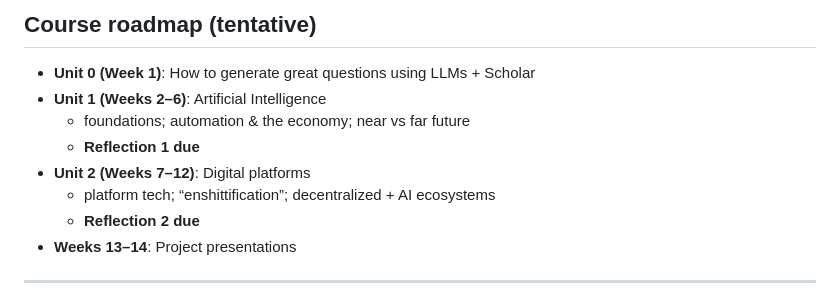
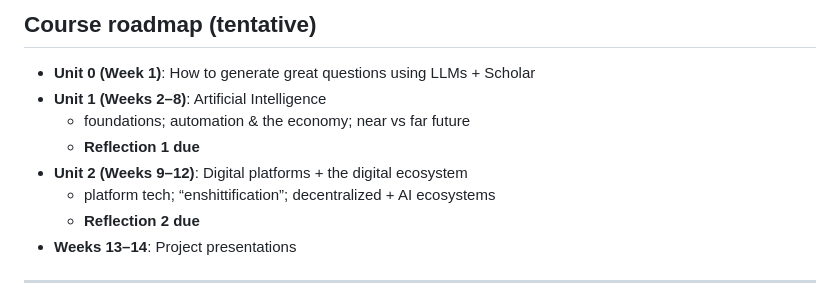
Before and after one commit to alexhkurz/BUS-658-information-systems-in-digital-times, a Markdown page: slides/slides01.md, the part around the change. Rendered like a GitHub page.

Commit message:
Update syllabus and slides for BUS 658 course: adjust unit timelines and reading assignments for clarity and consistency.

```diff
--- a/slides/slides01.md
+++ b/slides/slides01.md
@@ -207,10 +207,10 @@ Teams are encouraged (interdisciplinary is a feature).
 ## Course roadmap (tentative)
 
 - **Unit 0 (Week 1)**: How to generate great questions using LLMs + Scholar
-- **Unit 1 (Weeks 2–6)**: Artificial Intelligence
+- **Unit 1 (Weeks 2–8)**: Artificial Intelligence
   - foundations; automation & the economy; near vs far future
   - **Reflection 1 due**
-- **Unit 2 (Weeks 7–12)**: Digital platforms
+- **Unit 2 (Weeks 9–12)**: Digital platforms + the digital ecosystem
   - platform tech; “enshittification”; decentralized + AI ecosystems
   - **Reflection 2 due**
 - **Weeks 13–14**: Project presentations
```
Also changed, not shown: syllabus.md (+5 -5 lines).
